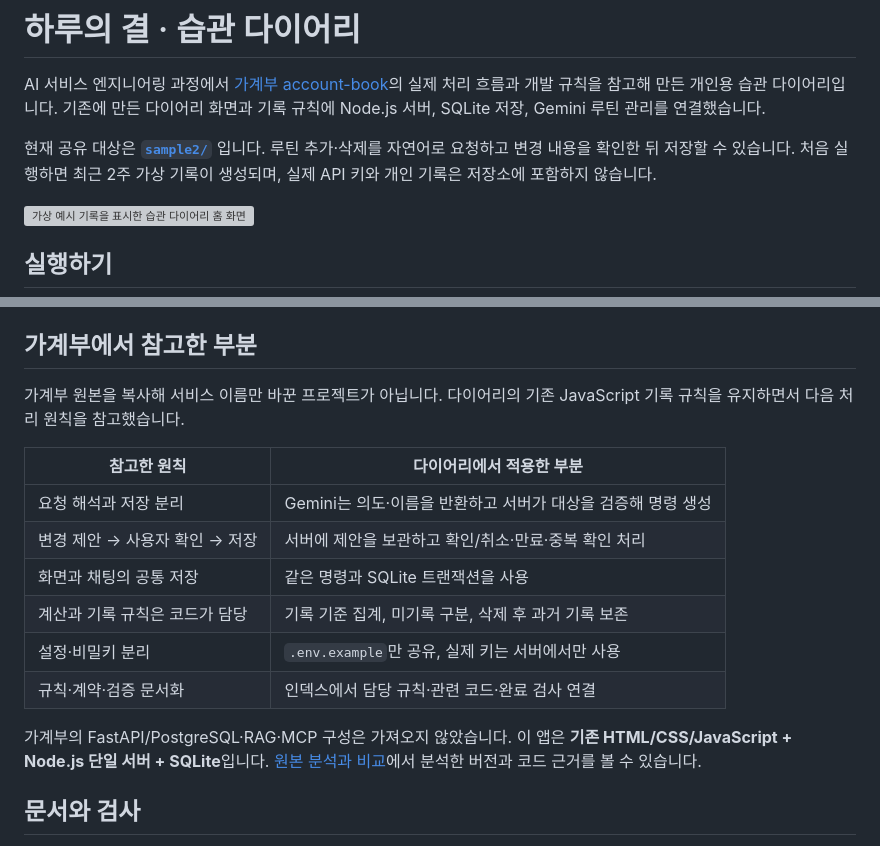
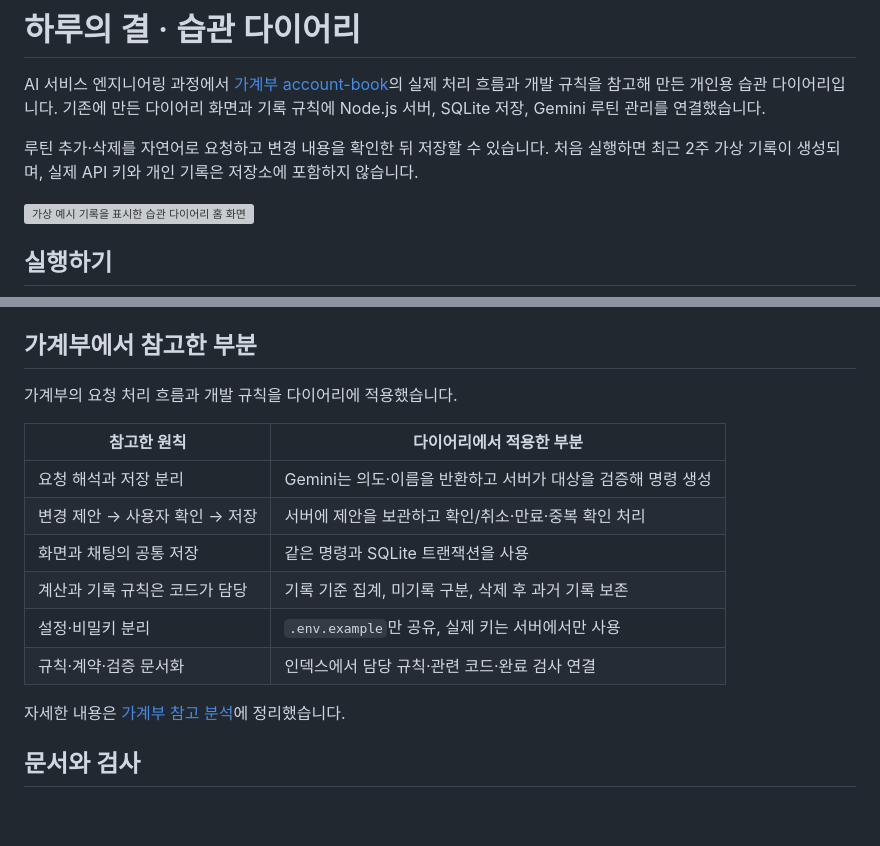
Before and after one commit to 201ssc/ax-track-a-2026, a Markdown page: README.md, 2 parts joined by grey strips. GitHub-like rendering; blank space fills up the shorter version; grey boxes are pictures that could not be loaded.

Commit message:
docs: simplify diary introduction and reference explanation

```diff
--- a/README.md
+++ b/README.md
@@ -2,7 +2,7 @@
 
 AI 서비스 엔지니어링 과정에서 [가계부 account-book](https://github.com/2026-ai-service-engineering-a/account-book)의 실제 처리 흐름과 개발 규칙을 참고해 만든 개인용 습관 다이어리입니다. 기존에 만든 다이어리 화면과 기록 규칙에 Node.js 서버, SQLite 저장, Gemini 루틴 관리를 연결했습니다.
 
-현재 공유 대상은 **[`sample2/`](sample2/)** 입니다. 루틴 추가·삭제를 자연어로 요청하고 변경 내용을 확인한 뒤 저장할 수 있습니다. 처음 실행하면 최근 2주 가상 기록이 생성되며, 실제 API 키와 개인 기록은 저장소에 포함하지 않습니다.
+루틴 추가·삭제를 자연어로 요청하고 변경 내용을 확인한 뒤 저장할 수 있습니다. 처음 실행하면 최근 2주 가상 기록이 생성되며, 실제 API 키와 개인 기록은 저장소에 포함하지 않습니다.
 
 <img src="sample2/design/diary-preview.png" alt="가상 예시 기록을 표시한 습관 다이어리 홈 화면" width="390">
 
@@ -57,7 +57,7 @@ AGENT_TIMEOUT_SECONDS=10
 
 ## 가계부에서 참고한 부분
 
-가계부 원본을 복사해 서비스 이름만 바꾼 프로젝트가 아닙니다. 다이어리의 기존 JavaScript 기록 규칙을 유지하면서 다음 처리 원칙을 참고했습니다.
+가계부의 요청 처리 흐름과 개발 규칙을 다이어리에 적용했습니다.
 
 | 참고한 원칙 | 다이어리에서 적용한 부분 |
 | --- | --- |
@@ -68,7 +68,7 @@ AGENT_TIMEOUT_SECONDS=10
 | 설정·비밀키 분리 | `.env.example`만 공유, 실제 키는 서버에서만 사용 |
 | 규칙·계약·검증 문서화 | 인덱스에서 담당 규칙·관련 코드·완료 검사 연결 |
 
-가계부의 FastAPI/PostgreSQL·RAG·MCP 구성은 가져오지 않았습니다. 이 앱은 **기존 HTML/CSS/JavaScript + Node.js 단일 서버 + SQLite**입니다. [원본 분석과 비교](sample2/docs/reference-account-book.md)에서 분석한 버전과 코드 근거를 볼 수 있습니다.
+자세한 내용은 [가계부 참고 분석](sample2/docs/reference-account-book.md)에 정리했습니다.
 
 ## 문서와 검사
 
```
